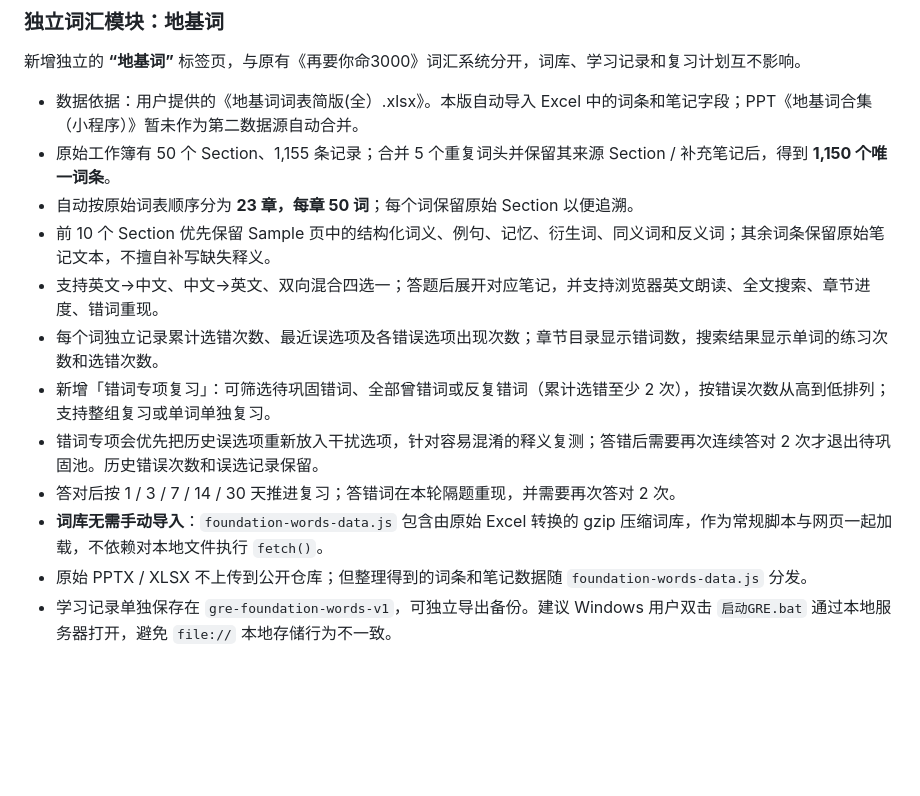
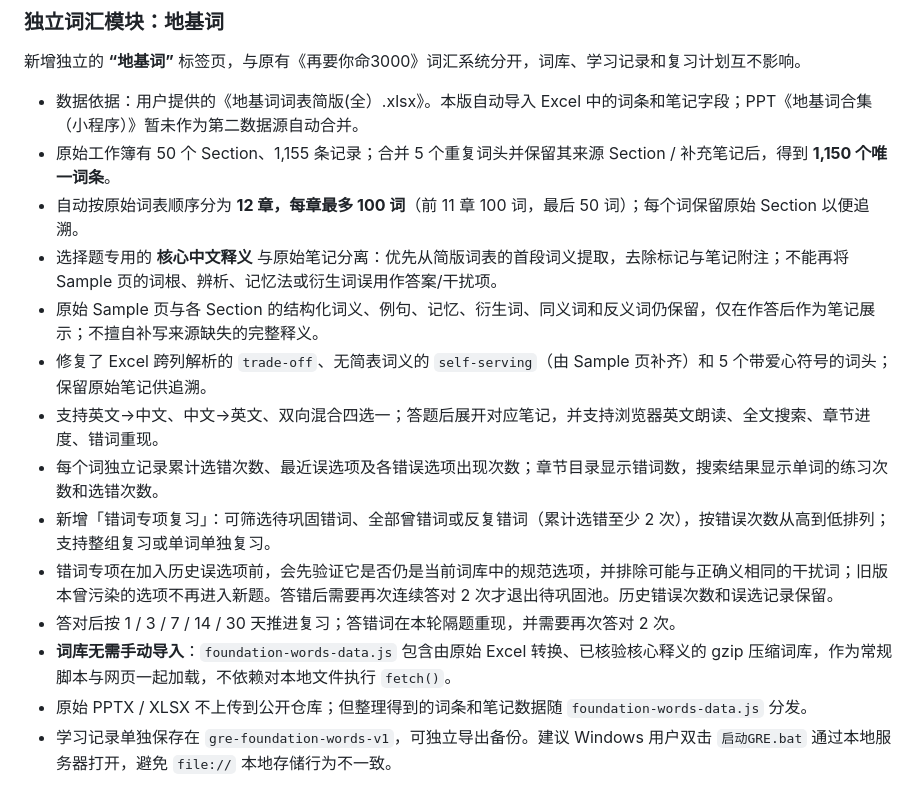
Before and after one commit to anan-106/IELT, a Markdown page: README.md, the part around the change. Rendered like a GitHub page; blank space fills up the shorter version.

Commit message:
Document audited core vocabulary meanings and 100-word chapters

```diff
--- a/README.md
+++ b/README.md
@@ -110,14 +110,16 @@
 
 - 数据依据：用户提供的《地基词词表简版(全）.xlsx》。本版自动导入 Excel 中的词条和笔记字段；PPT《地基词合集（小程序）》暂未作为第二数据源自动合并。
 - 原始工作簿有 50 个 Section、1,155 条记录；合并 5 个重复词头并保留其来源 Section / 补充笔记后，得到 **1,150 个唯一词条**。
-- 自动按原始词表顺序分为 **23 章，每章 50 词**；每个词保留原始 Section 以便追溯。
-- 前 10 个 Section 优先保留 Sample 页中的结构化词义、例句、记忆、衍生词、同义词和反义词；其余词条保留原始笔记文本，不擅自补写缺失释义。
+- 自动按原始词表顺序分为 **12 章，每章最多 100 词**（前 11 章 100 词，最后 50 词）；每个词保留原始 Section 以便追溯。
+- 选择题专用的 **核心中文释义** 与原始笔记分离：优先从简版词表的首段词义提取，去除标记与笔记附注；不能再将 Sample 页的词根、辨析、记忆法或衍生词误用作答案/干扰项。
+- 原始 Sample 页与各 Section 的结构化词义、例句、记忆、衍生词、同义词和反义词仍保留，仅在作答后作为笔记展示；不擅自补写来源缺失的完整释义。
+- 修复了 Excel 跨列解析的 `trade-off`、无简表词义的 `self-serving`（由 Sample 页补齐）和 5 个带爱心符号的词头；保留原始笔记供追溯。
 - 支持英文→中文、中文→英文、双向混合四选一；答题后展开对应笔记，并支持浏览器英文朗读、全文搜索、章节进度、错词重现。
 - 每个词独立记录累计选错次数、最近误选项及各错误选项出现次数；章节目录显示错词数，搜索结果显示单词的练习次数和选错次数。
 - 新增「错词专项复习」：可筛选待巩固错词、全部曾错词或反复错词（累计选错至少 2 次），按错误次数从高到低排列；支持整组复习或单词单独复习。
-- 错词专项会优先把历史误选项重新放入干扰选项，针对容易混淆的释义复测；答错后需要再次连续答对 2 次才退出待巩固池。历史错误次数和误选记录保留。
+- 错词专项在加入历史误选项前，会先验证它是否仍是当前词库中的规范选项，并排除可能与正确义相同的干扰词；旧版本曾污染的选项不再进入新题。答错后需要再次连续答对 2 次才退出待巩固池。历史错误次数和误选记录保留。
 - 答对后按 1 / 3 / 7 / 14 / 30 天推进复习；答错词在本轮隔题重现，并需要再次答对 2 次。
-- **词库无需手动导入**：`foundation-words-data.js` 包含由原始 Excel 转换的 gzip 压缩词库，作为常规脚本与网页一起加载，不依赖对本地文件执行 `fetch()`。
+- **词库无需手动导入**：`foundation-words-data.js` 包含由原始 Excel 转换、已核验核心释义的 gzip 压缩词库，作为常规脚本与网页一起加载，不依赖对本地文件执行 `fetch()`。
 - 原始 PPTX / XLSX 不上传到公开仓库；但整理得到的词条和笔记数据随 `foundation-words-data.js` 分发。
 - 学习记录单独保存在 `gre-foundation-words-v1`，可独立导出备份。建议 Windows 用户双击 `启动GRE.bat` 通过本地服务器打开，避免 `file://` 本地存储行为不一致。
 
```
